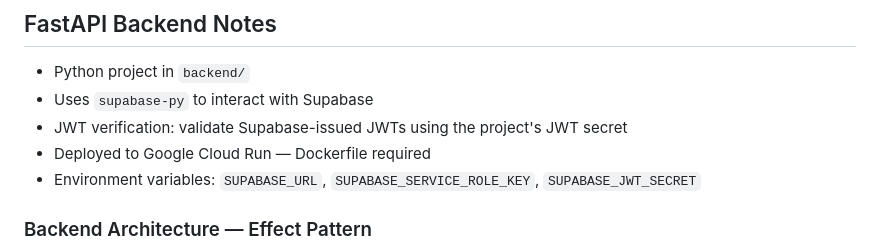
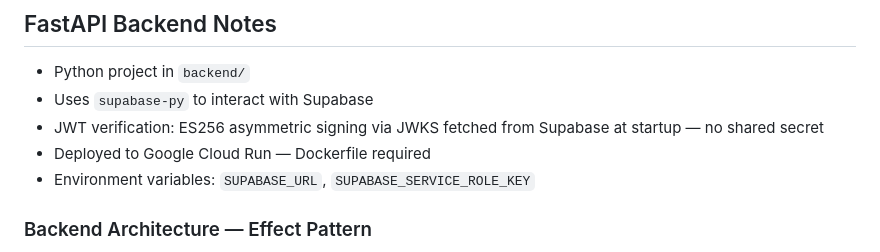
Before and after one commit to s-h-u-h-a-r-i/easy-shopping, a Markdown page: AGENTS.md, the part around one of its changes. GitHub-like rendering.

```diff
--- a/AGENTS.md
+++ b/AGENTS.md
@@ -72,9 +77,9 @@ RLS enabled on all tables. Indexes on `user_id` and `list_id` columns.
 
 - Python project in `backend/`
 - Uses `supabase-py` to interact with Supabase
-- JWT verification: validate Supabase-issued JWTs using the project's JWT secret
+- JWT verification: ES256 asymmetric signing via JWKS fetched from Supabase at startup — no shared secret
 - Deployed to Google Cloud Run — Dockerfile required
-- Environment variables: `SUPABASE_URL`, `SUPABASE_SERVICE_ROLE_KEY`, `SUPABASE_JWT_SECRET`
+- Environment variables: `SUPABASE_URL`, `SUPABASE_SERVICE_ROLE_KEY`
 
 ### Backend Architecture — Effect Pattern
 
```
Also changed, not shown: other parts of AGENTS.md (+26 -31 lines), PROGRESS.md (added, +35 -0 lines).
